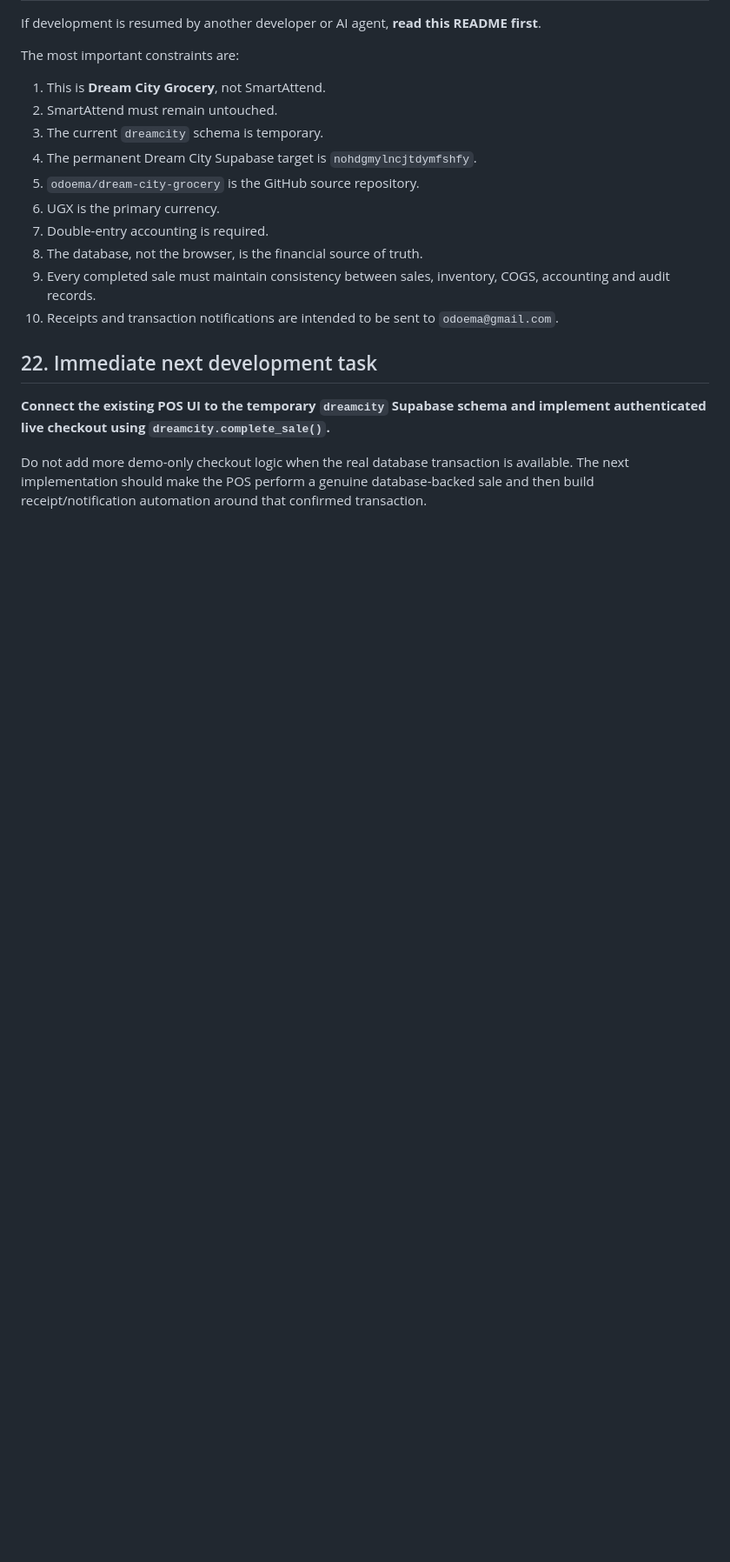
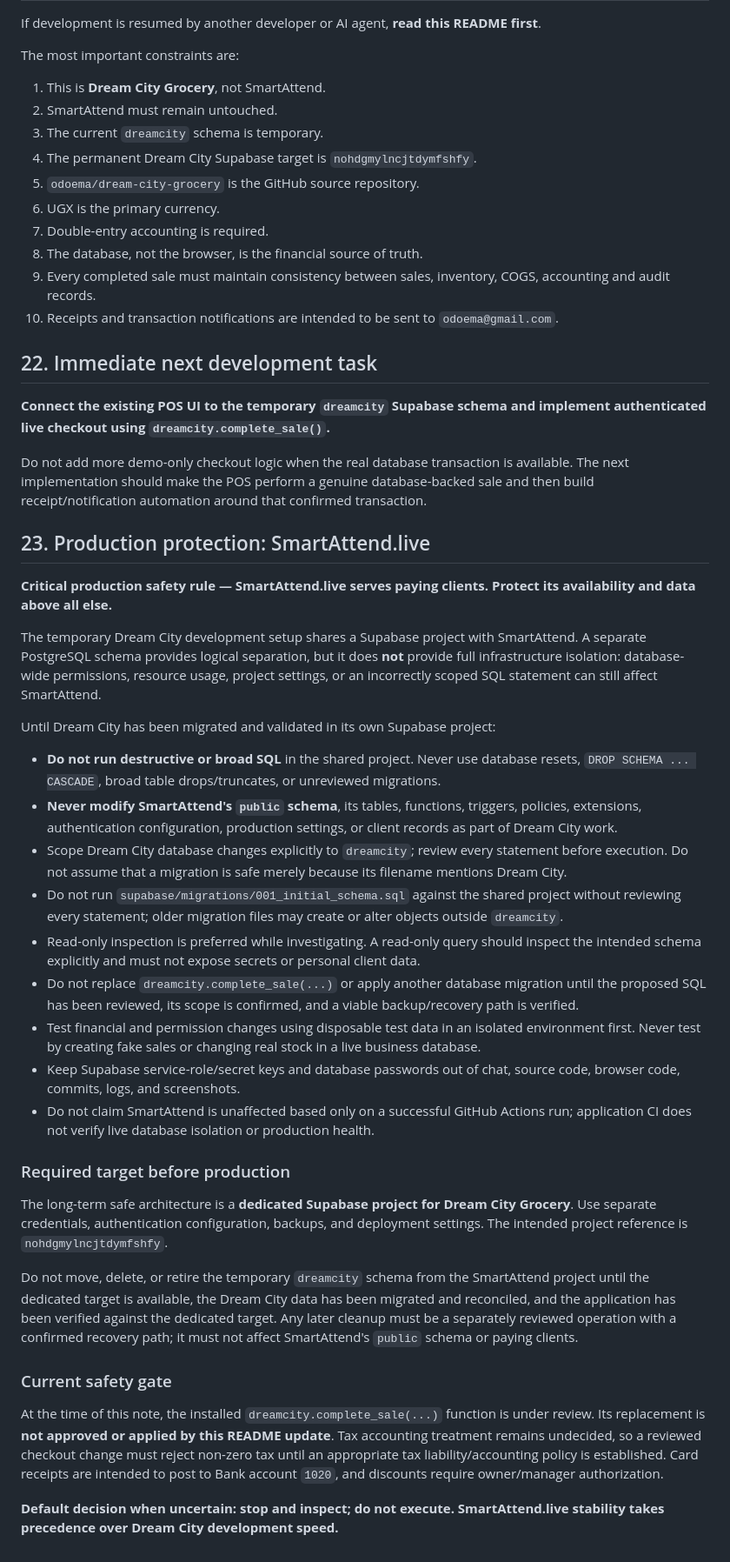
Before and after one commit to odoema/dream-city-grocery, a Markdown page: README.md, the part around the change. Shown at 87% size. Rendered like a GitHub page; blank space fills up the shorter version.

Commit message:
docs: strengthen SmartAttend production isolation safeguards

```diff
--- a/README.md
+++ b/README.md
@@ -495,3 +495,34 @@ The most important constraints are:
 **Connect the existing POS UI to the temporary `dreamcity` Supabase schema and implement authenticated live checkout using `dreamcity.complete_sale()`.**
 
 Do not add more demo-only checkout logic when the real database transaction is available. The next implementation should make the POS perform a genuine database-backed sale and then build receipt/notification automation around that confirmed transaction.
+
+
+## 23. Production protection: SmartAttend.live
+
+**Critical production safety rule — SmartAttend.live serves paying clients. Protect its availability and data above all else.**
+
+The temporary Dream City development setup shares a Supabase project with SmartAttend. A separate PostgreSQL schema provides logical separation, but it does **not** provide full infrastructure isolation: database-wide permissions, resource usage, project settings, or an incorrectly scoped SQL statement can still affect SmartAttend.
+
+Until Dream City has been migrated and validated in its own Supabase project:
+
+- **Do not run destructive or broad SQL** in the shared project. Never use database resets, `DROP SCHEMA ... CASCADE`, broad table drops/truncates, or unreviewed migrations.
+- **Never modify SmartAttend's `public` schema**, its tables, functions, triggers, policies, extensions, authentication configuration, production settings, or client records as part of Dream City work.
+- Scope Dream City database changes explicitly to `dreamcity`; review every statement before execution. Do not assume that a migration is safe merely because its filename mentions Dream City.
+- Do not run `supabase/migrations/001_initial_schema.sql` against the shared project without reviewing every statement; older migration files may create or alter objects outside `dreamcity`.
+- Read-only inspection is preferred while investigating. A read-only query should inspect the intended schema explicitly and must not expose secrets or personal client data.
+- Do not replace `dreamcity.complete_sale(...)` or apply another database migration until the proposed SQL has been reviewed, its scope is confirmed, and a viable backup/recovery path is verified.
+- Test financial and permission changes using disposable test data in an isolated environment first. Never test by creating fake sales or changing real stock in a live business database.
+- Keep Supabase service-role/secret keys and database passwords out of chat, source code, browser code, commits, logs, and screenshots.
+- Do not claim SmartAttend is unaffected based only on a successful GitHub Actions run; application CI does not verify live database isolation or production health.
+
+### Required target before production
+
+The long-term safe architecture is a **dedicated Supabase project for Dream City Grocery**. Use separate credentials, authentication configuration, backups, and deployment settings. The intended project reference is `nohdgmylncjtdymfshfy`.
+
+Do not move, delete, or retire the temporary `dreamcity` schema from the SmartAttend project until the dedicated target is available, the Dream City data has been migrated and reconciled, and the application has been verified against the dedicated target. Any later cleanup must be a separately reviewed operation with a confirmed recovery path; it must not affect SmartAttend's `public` schema or paying clients.
+
+### Current safety gate
+
+At the time of this note, the installed `dreamcity.complete_sale(...)` function is under review. Its replacement is **not approved or applied by this README update**. Tax accounting treatment remains undecided, so a reviewed checkout change must reject non-zero tax until an appropriate tax liability/accounting policy is established. Card receipts are intended to post to Bank account `1020`, and discounts require owner/manager authorization.
+
+**Default decision when uncertain: stop and inspect; do not execute. SmartAttend.live stability takes precedence over Dream City development speed.**
```
